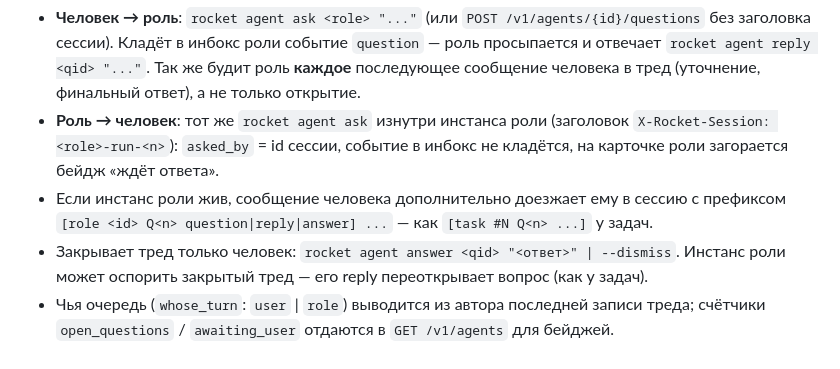
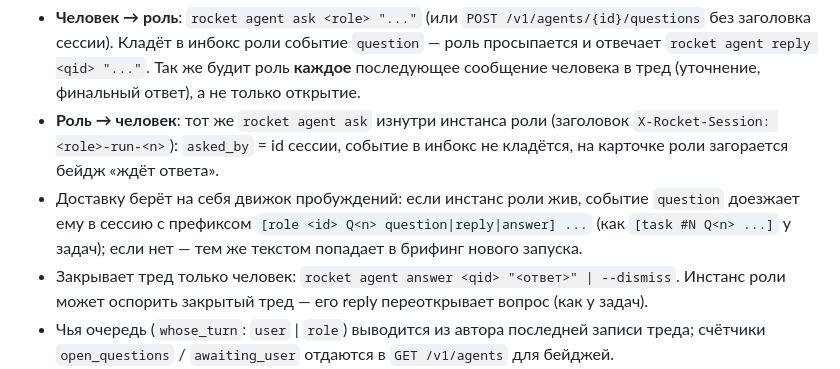
Before and after one commit to IvanRoslov/rocket, a Markdown page: docs/10-agents.md, the part around the change. Drawn GitHub-style.

Commit message:
docs: Q&A thread delivery goes through the wake engine
Co-Authored-By: Claude Opus 5 (1M context) <noreply@anthropic.com>

```diff
--- a/docs/10-agents.md
+++ b/docs/10-agents.md
@@ -72,7 +72,7 @@ type LaunchSpec struct {
 
 - **Человек → роль**: `rocket agent ask <role> "..."` (или `POST /v1/agents/{id}/questions` без заголовка сессии). Кладёт в инбокс роли событие `question` — роль просыпается и отвечает `rocket agent reply <qid> "..."`. Так же будит роль **каждое** последующее сообщение человека в тред (уточнение, финальный ответ), а не только открытие.
 - **Роль → человек**: тот же `rocket agent ask` изнутри инстанса роли (заголовок `X-Rocket-Session: <role>-run-<n>`): `asked_by` = id сессии, событие в инбокс не кладётся, на карточке роли загорается бейдж «ждёт ответа».
-- Если инстанс роли жив, сообщение человека дополнительно доезжает ему в сессию с префиксом `[role <id> Q<n> question|reply|answer] ...` — как `[task #N Q<n> ...]` у задач.
+- Доставку берёт на себя движок пробуждений: если инстанс роли жив, событие `question` доезжает ему в сессию с префиксом `[role <id> Q<n> question|reply|answer] ...` (как `[task #N Q<n> ...]` у задач); если нет — тем же текстом попадает в брифинг нового запуска.
 - Закрывает тред только человек: `rocket agent answer <qid> "<ответ>" | --dismiss`. Инстанс роли может оспорить закрытый тред — его reply переоткрывает вопрос (как у задач).
 - Чья очередь (`whose_turn`: `user` | `role`) выводится из автора последней записи треда; счётчики `open_questions` / `awaiting_user` отдаются в `GET /v1/agents` для бейджей.
 
```
